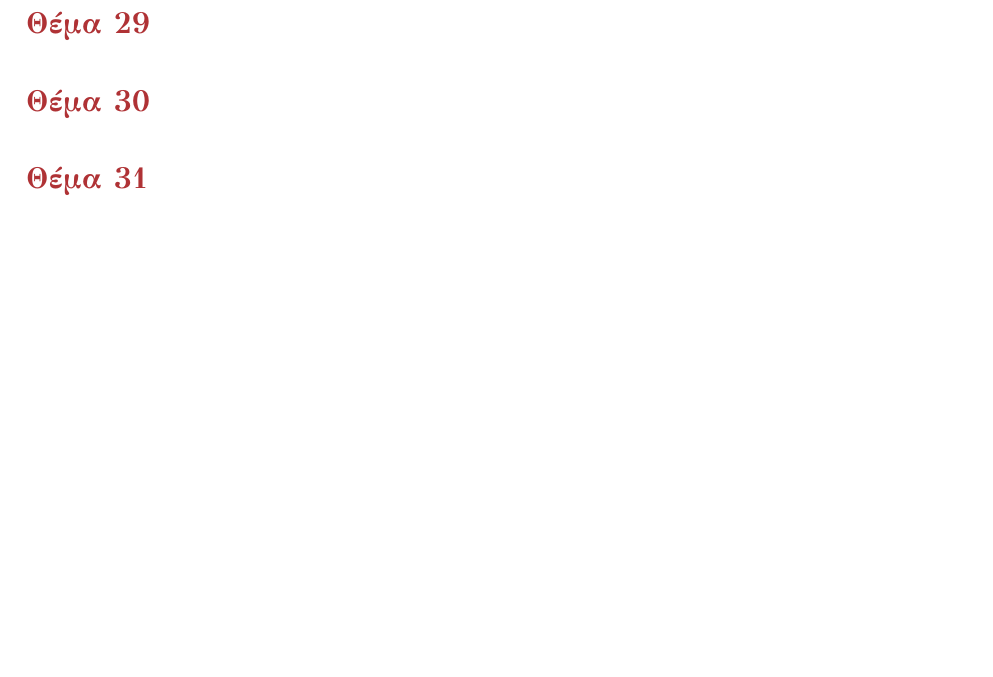
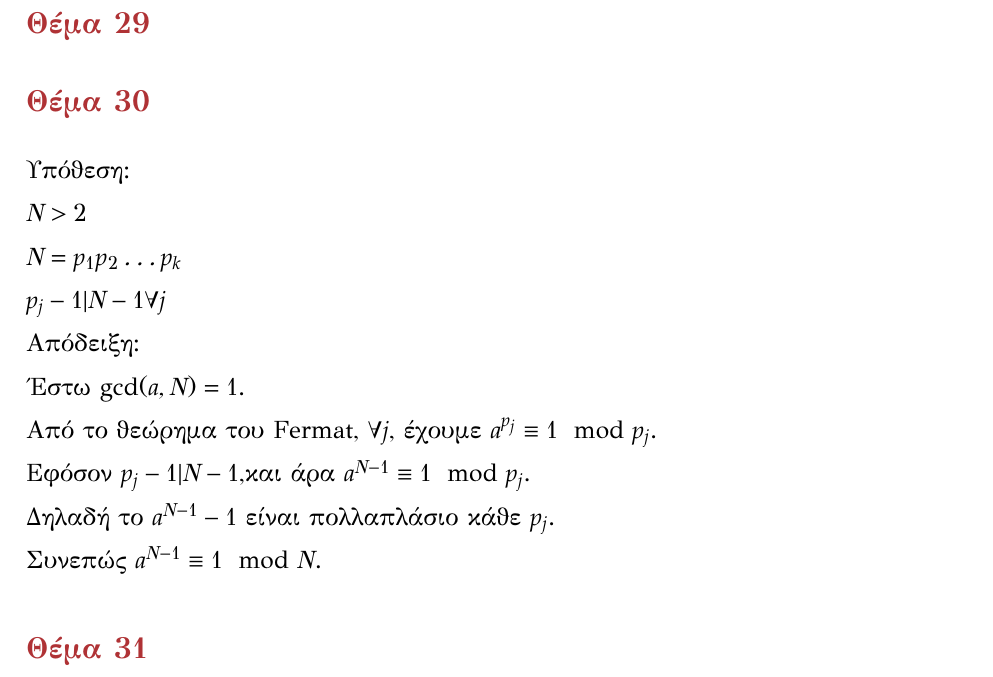
Before and after one commit to GregB712/Cryptography_2020, a LaTeX thesis (LATEX/document.tex): part of page 20 of 20, cut so that both start at the same text, the shorter picture padded with empty space. The pictures show the PDF file LATEX/document.pdf that the author committed with the source.

Commit message:
No31 Added

```diff
--- a/LATEX/document.tex
+++ b/LATEX/document.tex
@@ -582,6 +582,21 @@
 	\addcontentsline{toc}{section}{Θέμα 30}
 	\section*{{\color{maroon}Θέμα 30}}
 
+	{\lt{
+			Υπόθεση:\\
+			$
+			N>2 \\
+			N = p_1p_2\ldots p_k \\
+			p_j-1|N-1 \forall j
+			$\\
+			Απόδειξη:\\
+			Έστω $\gcd(a,N)=1$. \\
+			Από το θεώρημα του Fermat, $\forall j$, έχουμε $a^{p_j} \equiv 1 \mod{p_j}$.\\
+			Εφόσον $p_j-1|N-1$,και άρα $a^{N-1}\equiv 1 \mod{p_j}$. \\
+			Δηλαδή το $a^{N-1}-1$ είναι πολλαπλάσιο κάθε $p_j$. \\
+			Συνεπώς $a^{N-1}\equiv 1 \mod{Ν}$.
+	}}
+
 	\addcontentsline{toc}{section}{Θέμα 31}
 	\section*{{\color{maroon}Θέμα 31}}
 
```
Also changed, not shown: LATEX/document.pdf, 2 other files.
